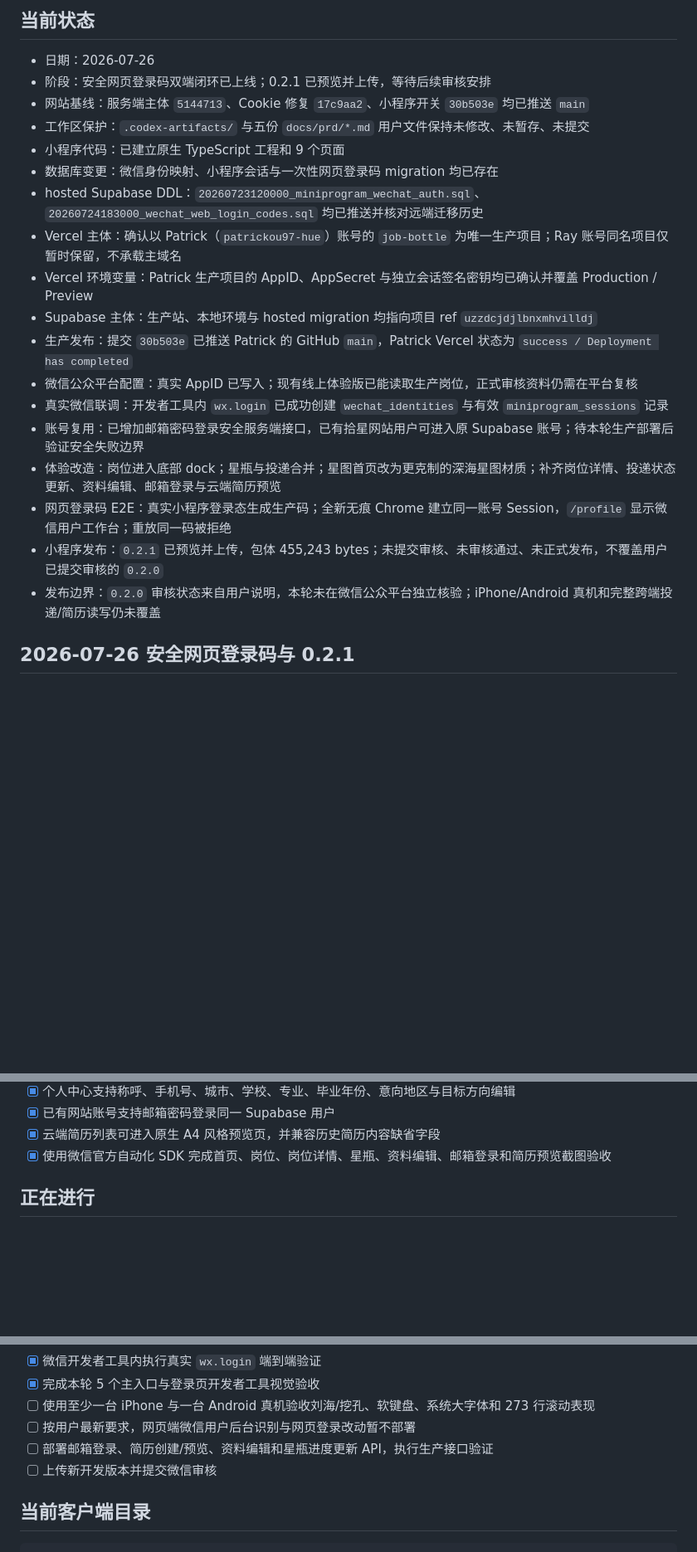
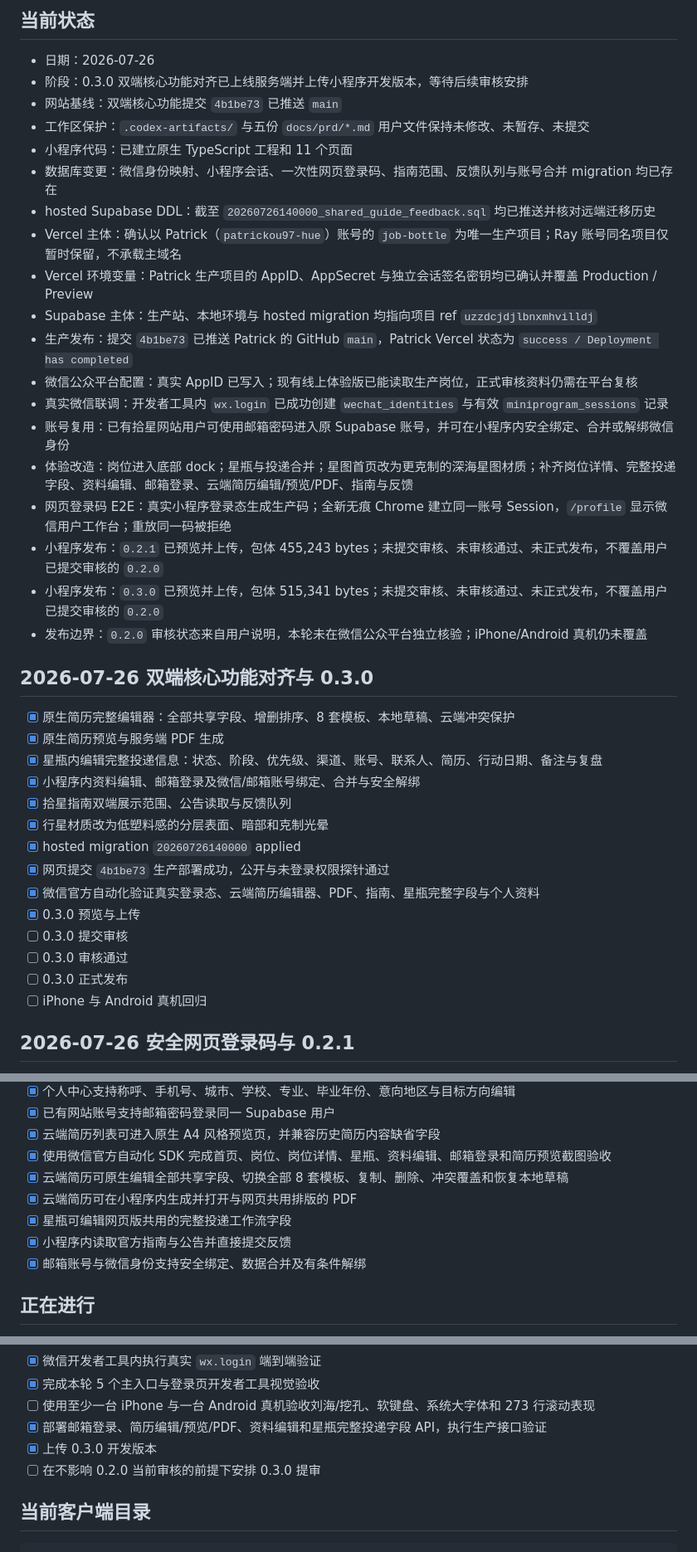
Before and after one commit to patrickou97-hue/job-bottle, a Markdown page: starjob-miniprogram/MINIPROGRAM_PROGRESS.md, 3 parts joined by grey strips. Shown at 83% size. Rendered like a GitHub page; blank space fills up the shorter version.

Commit message:
docs: record mini program 0.3.0 upload

```diff
--- a/starjob-miniprogram/MINIPROGRAM_PROGRESS.md
+++ b/starjob-miniprogram/MINIPROGRAM_PROGRESS.md
@@ -7,23 +7,41 @@
 ## 当前状态
 
 - 日期：2026-07-26
-- 阶段：安全网页登录码双端闭环已上线；0.2.1 已预览并上传，等待后续审核安排
-- 网站基线：服务端主体 `5144713`、Cookie 修复 `17c9aa2`、小程序开关 `30b503e` 均已推送 `main`
+- 阶段：0.3.0 双端核心功能对齐已上线服务端并上传小程序开发版本，等待后续审核安排
+- 网站基线：双端核心功能提交 `4b1be73` 已推送 `main`
 - 工作区保护：`.codex-artifacts/` 与五份 `docs/prd/*.md` 用户文件保持未修改、未暂存、未提交
-- 小程序代码：已建立原生 TypeScript 工程和 9 个页面
-- 数据库变更：微信身份映射、小程序会话与一次性网页登录码 migration 均已存在
-- hosted Supabase DDL：`20260723120000_miniprogram_wechat_auth.sql`、`20260724183000_wechat_web_login_codes.sql` 均已推送并核对远端迁移历史
+- 小程序代码：已建立原生 TypeScript 工程和 11 个页面
+- 数据库变更：微信身份映射、小程序会话、一次性网页登录码、指南范围、反馈队列与账号合并 migration 均已存在
+- hosted Supabase DDL：截至 `20260726140000_shared_guide_feedback.sql` 均已推送并核对远端迁移历史
 - Vercel 主体：确认以 Patrick（`patrickou97-hue`）账号的 `job-bottle` 为唯一生产项目；Ray 账号同名项目仅暂时保留，不承载主域名
 - Vercel 环境变量：Patrick 生产项目的 AppID、AppSecret 与独立会话签名密钥均已确认并覆盖 Production / Preview
 - Supabase 主体：生产站、本地环境与 hosted migration 均指向项目 ref `uzzdcjdjlbnxmhvilldj`
-- 生产发布：提交 `30b503e` 已推送 Patrick 的 GitHub `main`，Patrick Vercel 状态为 `success / Deployment has completed`
+- 生产发布：提交 `4b1be73` 已推送 Patrick 的 GitHub `main`，Patrick Vercel 状态为 `success / Deployment has completed`
 - 微信公众平台配置：真实 AppID 已写入；现有线上体验版已能读取生产岗位，正式审核资料仍需在平台复核
 - 真实微信联调：开发者工具内 `wx.login` 已成功创建 `wechat_identities` 与有效 `miniprogram_sessions` 记录
-- 账号复用：已增加邮箱密码登录安全服务端接口，已有拾星网站用户可进入原 Supabase 账号；待本轮生产部署后验证安全失败边界
-- 体验改造：岗位进入底部 dock；星瓶与投递合并；星图首页改为更克制的深海星图材质；补齐岗位详情、投递状态更新、资料编辑、邮箱登录与云端简历预览
+- 账号复用：已有拾星网站用户可使用邮箱密码进入原 Supabase 账号，并可在小程序内安全绑定、合并或解绑微信身份
+- 体验改造：岗位进入底部 dock；星瓶与投递合并；星图首页改为更克制的深海星图材质；补齐岗位详情、完整投递字段、资料编辑、邮箱登录、云端简历编辑/预览/PDF、指南与反馈
 - 网页登录码 E2E：真实小程序登录态生成生产码；全新无痕 Chrome 建立同一账号 Session，`/profile` 显示微信用户工作台；重放同一码被拒绝
 - 小程序发布：`0.2.1` 已预览并上传，包体 455,243 bytes；未提交审核、未审核通过、未正式发布，不覆盖用户已提交审核的 `0.2.0`
-- 发布边界：`0.2.0` 审核状态来自用户说明，本轮未在微信公众平台独立核验；iPhone/Android 真机和完整跨端投递/简历读写仍未覆盖
+- 小程序发布：`0.3.0` 已预览并上传，包体 515,341 bytes；未提交审核、未审核通过、未正式发布，不覆盖用户已提交审核的 `0.2.0`
+- 发布边界：`0.2.0` 审核状态来自用户说明，本轮未在微信公众平台独立核验；iPhone/Android 真机仍未覆盖
+
+## 2026-07-26 双端核心功能对齐与 0.3.0
+
+- [x] 原生简历完整编辑器：全部共享字段、增删排序、8 套模板、本地草稿、云端冲突保护
+- [x] 原生简历预览与服务端 PDF 生成
+- [x] 星瓶内编辑完整投递信息：状态、阶段、优先级、渠道、账号、联系人、简历、行动日期、备注与复盘
+- [x] 小程序内资料编辑、邮箱登录及微信/邮箱账号绑定、合并与安全解绑
+- [x] 拾星指南双端展示范围、公告读取与反馈队列
+- [x] 行星材质改为低塑料感的分层表面、暗部和克制光晕
+- [x] hosted migration `20260726140000` applied
+- [x] 网页提交 `4b1be73` 生产部署成功，公开与未登录权限探针通过
+- [x] 微信官方自动化验证真实登录态、云端简历编辑器、PDF、指南、星瓶完整字段与个人资料
+- [x] 0.3.0 预览与上传
+- [ ] 0.3.0 提交审核
+- [ ] 0.3.0 审核通过
+- [ ] 0.3.0 正式发布
+- [ ] iPhone 与 Android 真机回归
 
 ## 2026-07-26 安全网页登录码与 0.2.1
 
@@ -95,6 +113,11 @@
 - [x] 已有网站账号支持邮箱密码登录同一 Supabase 用户
 - [x] 云端简历列表可进入原生 A4 风格预览页，并兼容历史简历内容缺省字段
 - [x] 使用微信官方自动化 SDK 完成首页、岗位、岗位详情、星瓶、资料编辑、邮箱登录和简历预览截图验收
+- [x] 云端简历可原生编辑全部共享字段、切换全部 8 套模板、复制、删除、冲突覆盖和恢复本地草稿
+- [x] 云端简历可在小程序内生成并打开与网页共用排版的 PDF
+- [x] 星瓶可编辑网页版共用的完整投递工作流字段
+- [x] 小程序内读取官方指南与公告并直接提交反馈
+- [x] 邮箱账号与微信身份支持安全绑定、数据合并及有条件解绑
 
 ## 正在进行
 
@@ -114,9 +137,9 @@
 - [x] 微信开发者工具内执行真实 `wx.login` 端到端验证
 - [x] 完成本轮 5 个主入口与登录页开发者工具视觉验收
 - [ ] 使用至少一台 iPhone 与一台 Android 真机验收刘海/挖孔、软键盘、系统大字体和 273 行滚动表现
-- [ ] 按用户最新要求，网页端微信用户后台识别与网页登录改动暂不部署
-- [ ] 部署邮箱登录、简历创建/预览、资料编辑和星瓶进度更新 API，执行生产接口验证
-- [ ] 上传新开发版本并提交微信审核
+- [x] 部署邮箱登录、简历编辑/预览/PDF、资料编辑和星瓶完整投递字段 API，执行生产接口验证
+- [x] 上传 0.3.0 开发版本
+- [ ] 在不影响 0.2.0 当前审核的前提下安排 0.3.0 提审
 
 ## 当前客户端目录
 
```
